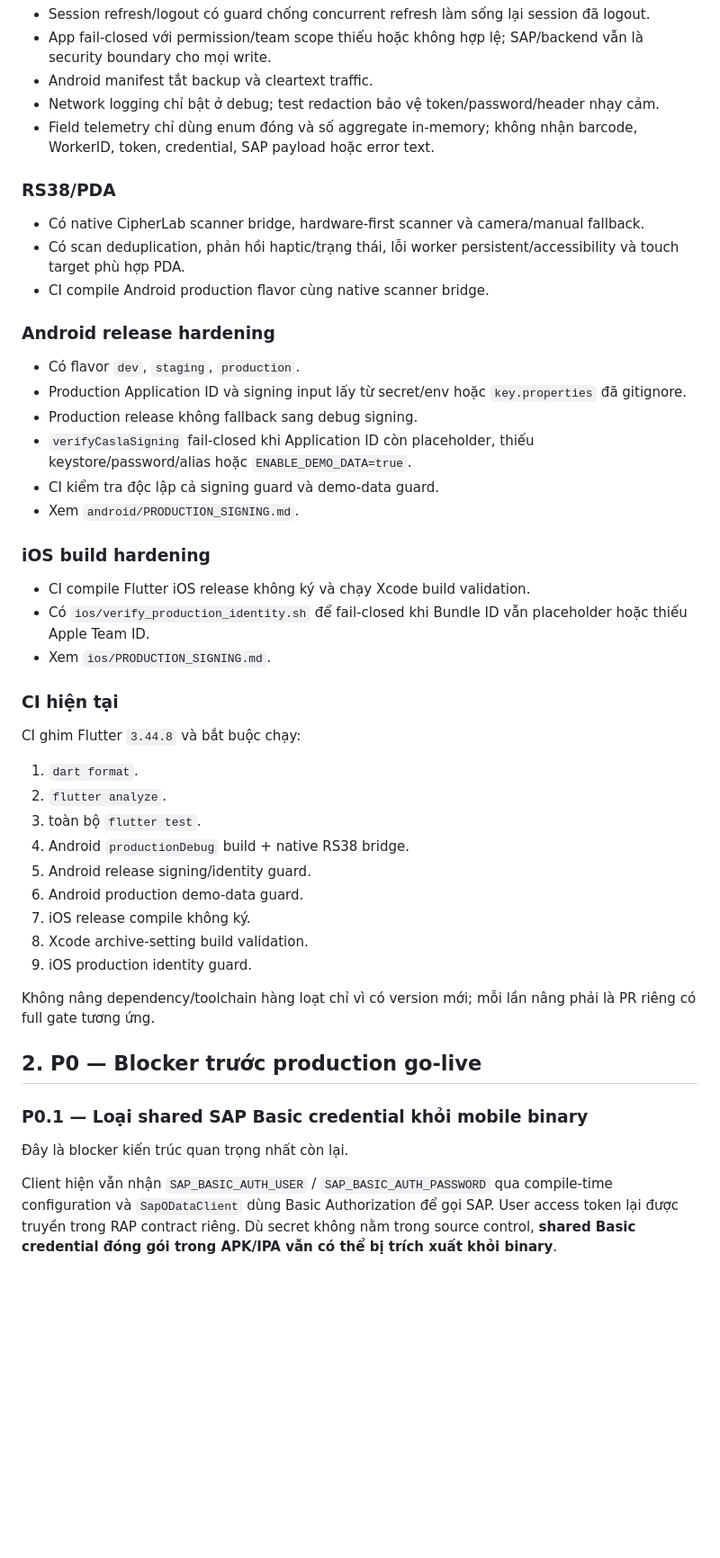
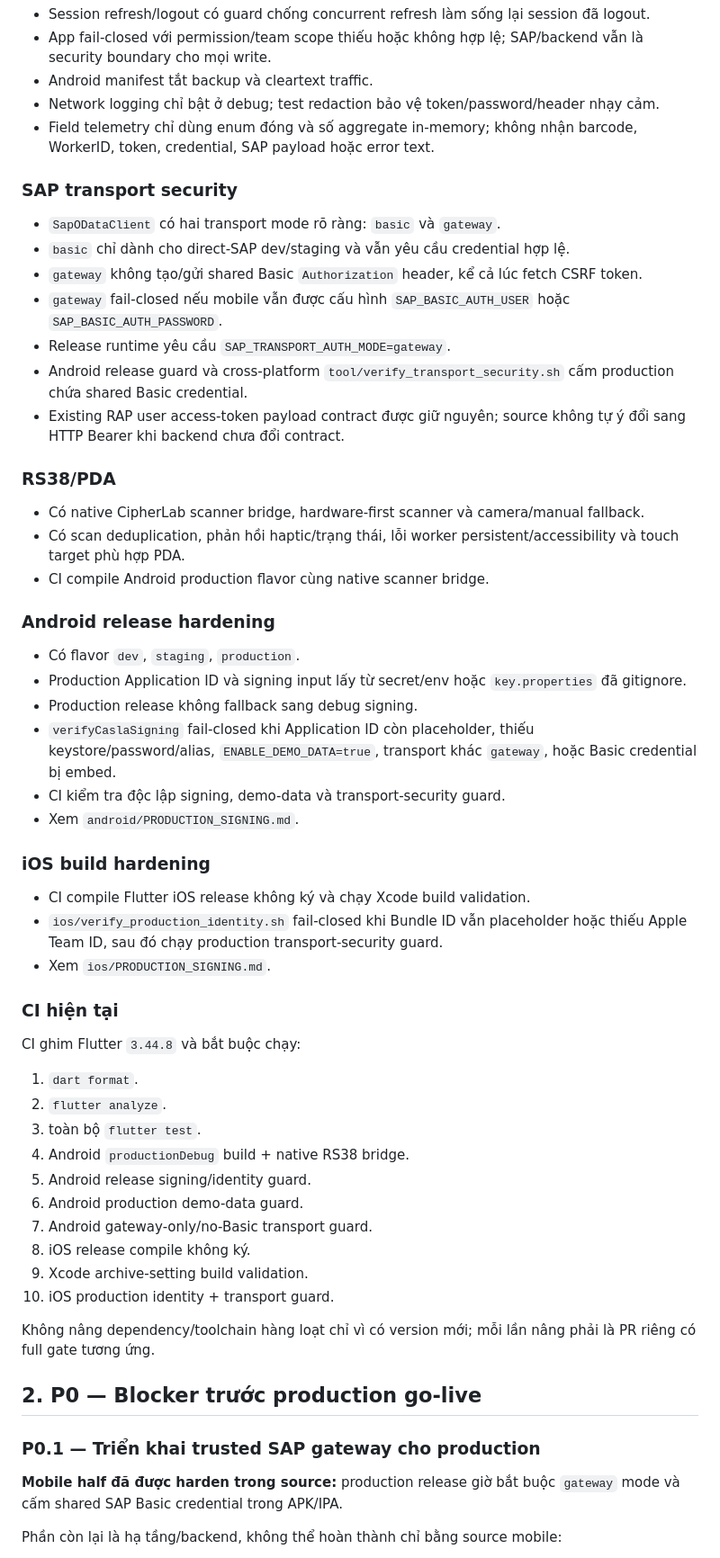
Before and after one commit to nguyenduckhiem1002-dot/Android-App-Casla, a Markdown page: casla_production/PRODUCTION_READINESS.md, the part around one of its changes. Shown at 90% size. Rendered like a GitHub page; blank space fills up the shorter version.

Commit message:
docs(readiness): mark mobile Basic credential hardening complete

```diff
--- a/casla_production/PRODUCTION_READINESS.md
+++ b/casla_production/PRODUCTION_READINESS.md
@@ -21,6 +21,16 @@ Tài liệu này phản ánh trạng thái source hiện tại sau các phase ha
 - Network logging chỉ bật ở debug; test redaction bảo vệ token/password/header nhạy cảm.
 - Field telemetry chỉ dùng enum đóng và số aggregate in-memory; không nhận barcode, WorkerID, token, credential, SAP payload hoặc error text.
 
+### SAP transport security
+
+- `SapODataClient` có hai transport mode rõ ràng: `basic` và `gateway`.
+- `basic` chỉ dành cho direct-SAP dev/staging và vẫn yêu cầu credential hợp lệ.
+- `gateway` không tạo/gửi shared Basic `Authorization` header, kể cả lúc fetch CSRF token.
+- `gateway` fail-closed nếu mobile vẫn được cấu hình `SAP_BASIC_AUTH_USER` hoặc `SAP_BASIC_AUTH_PASSWORD`.
+- Release runtime yêu cầu `SAP_TRANSPORT_AUTH_MODE=gateway`.
+- Android release guard và cross-platform `tool/verify_transport_security.sh` cấm production chứa shared Basic credential.
+- Existing RAP user access-token payload contract được giữ nguyên; source không tự ý đổi sang HTTP Bearer khi backend chưa đổi contract.
+
 ### RS38/PDA
 
 - Có native CipherLab scanner bridge, hardware-first scanner và camera/manual fallback.
@@ -32,14 +42,14 @@ Tài liệu này phản ánh trạng thái source hiện tại sau các phase ha
 - Có flavor `dev`, `staging`, `production`.
 - Production Application ID và signing input lấy từ secret/env hoặc `key.properties` đã gitignore.
 - Production release không fallback sang debug signing.
-- `verifyCaslaSigning` fail-closed khi Application ID còn placeholder, thiếu keystore/password/alias hoặc `ENABLE_DEMO_DATA=true`.
-- CI kiểm tra độc lập cả signing guard và demo-data guard.
+- `verifyCaslaSigning` fail-closed khi Application ID còn placeholder, thiếu keystore/password/alias, `ENABLE_DEMO_DATA=true`, transport khác `gateway`, hoặc Basic credential bị embed.
+- CI kiểm tra độc lập signing, demo-data và transport-security guard.
 - Xem `android/PRODUCTION_SIGNING.md`.
 
 ### iOS build hardening
 
 - CI compile Flutter iOS release không ký và chạy Xcode build validation.
-- Có `ios/verify_production_identity.sh` để fail-closed khi Bundle ID vẫn placeholder hoặc thiếu Apple Team ID.
+- `ios/verify_production_identity.sh` fail-closed khi Bundle ID vẫn placeholder hoặc thiếu Apple Team ID, sau đó chạy production transport-security guard.
 - Xem `ios/PRODUCTION_SIGNING.md`.
 
 ### CI hiện tại
@@ -52,17 +62,18 @@ CI ghim Flutter `3.44.8` và bắt buộc chạy:
 4. Android `productionDebug` build + native RS38 bridge.
 5. Android release signing/identity guard.
 6. Android production demo-data guard.
-7. iOS release compile không ký.
-8. Xcode archive-setting build validation.
-9. iOS production identity guard.
+7. Android gateway-only/no-Basic transport guard.
+8. iOS release compile không ký.
+9. Xcode archive-setting build validation.
+10. iOS production identity + transport guard.
 
 Không nâng dependency/toolchain hàng loạt chỉ vì có version mới; mỗi lần nâng phải là PR riêng có full gate tương ứng.
 
 ## 2. P0 — Blocker trước production go-live
 
-### P0.1 — Loại shared SAP Basic credential khỏi mobile binary
+### P0.1 — Triển khai trusted SAP gateway cho production
 
-Đây là blocker kiến trúc quan trọng nhất còn lại.
+**Mobile half đã được harden trong source:** production release giờ bắt buộc `gateway` mode và cấm shared SAP Basic credential trong APK/IPA.
 
-Client hiện vẫn nhận `SAP_BASIC_AUTH_USER` / `SAP_BASIC_AUTH_PASSWORD` qua compile-time configuration và `SapODataClient` dùng Basic Authorization để gọi SAP. User access token lại được truyền trong RAP contract riêng. Dù secret không nằm trong source control, **shared Basic credential đóng gói trong APK/IPA vẫn có thể bị trích xuất khỏi binary**.
+Phần còn lại là hạ tầng/backend, không thể hoàn thành chỉ bằng source mobile:
 
```
Also changed, not shown: other parts of casla_production/PRODUCTION_READINESS.md (+19 -13 lines).
